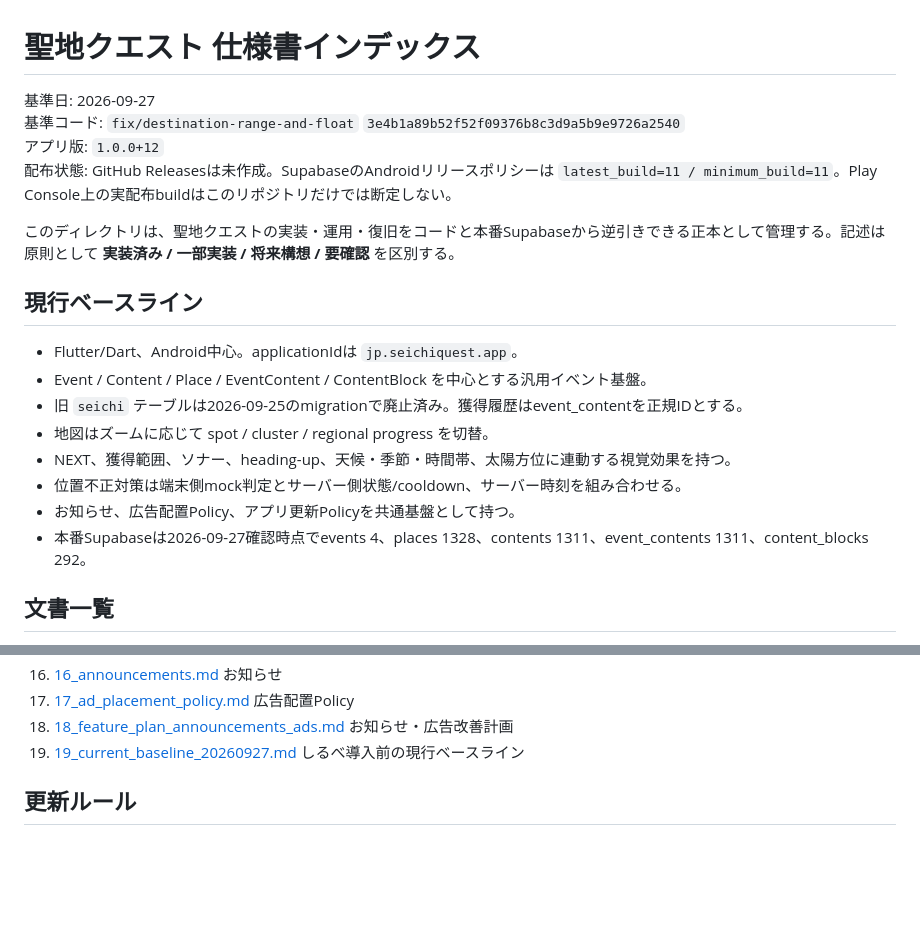
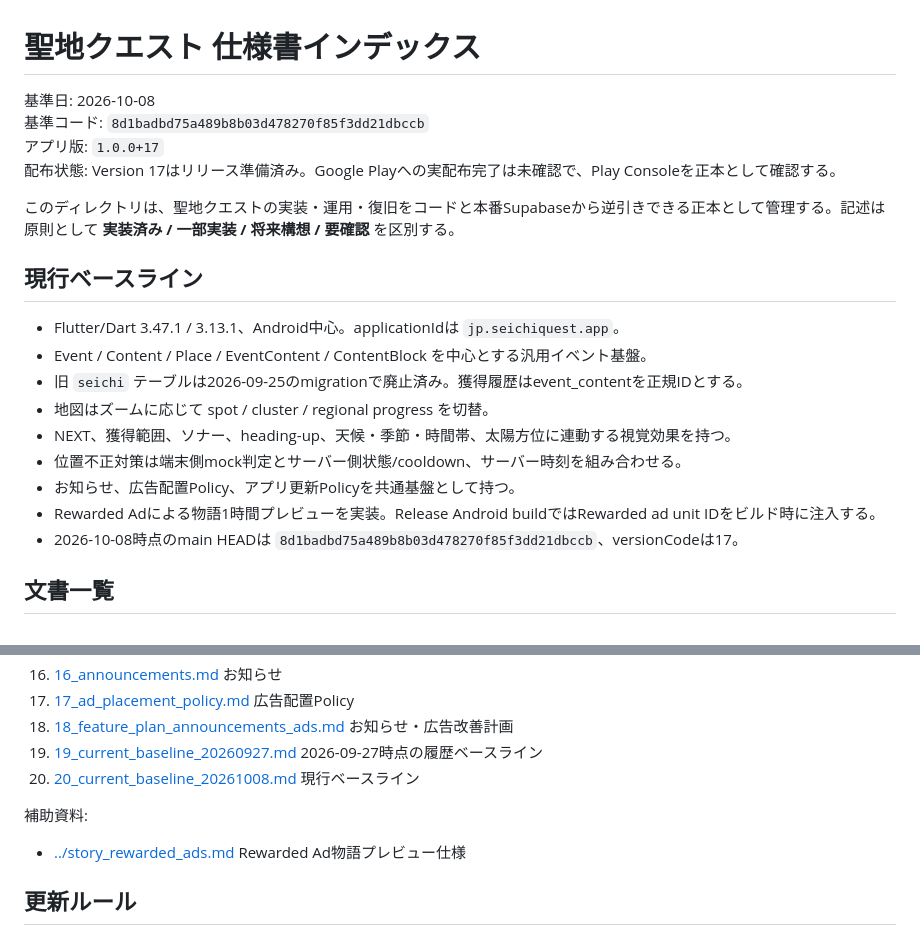
Before and after one commit to rainbowwing0603-blip/seichi_quest, a Markdown page: docs/specification/README.md, 2 parts joined by grey strips. Drawn GitHub-style; blank space fills up the shorter version.

Commit message:
docs: update specifications through 2026-10-08

```diff
--- a/docs/specification/README.md
+++ b/docs/specification/README.md
@@ -1,21 +1,22 @@
 # 聖地クエスト 仕様書インデックス
 
-基準日: 2026-09-27
-基準コード: `fix/destination-range-and-float` `3e4b1a89b52f52f09376b8c3d9a5b9e9726a2540`
-アプリ版: `1.0.0+12`
-配布状態: GitHub Releasesは未作成。SupabaseのAndroidリリースポリシーは `latest_build=11 / minimum_build=11`。Play Console上の実配布buildはこのリポジトリだけでは断定しない。
+基準日: 2026-10-08
+基準コード: `8d1badbd75a489b8b03d478270f85f3dd21dbccb`
+アプリ版: `1.0.0+17`
+配布状態: Version 17はリリース準備済み。Google Playへの実配布完了は未確認で、Play Consoleを正本として確認する。
 
 このディレクトリは、聖地クエストの実装・運用・復旧をコードと本番Supabaseから逆引きできる正本として管理する。記述は原則として **実装済み / 一部実装 / 将来構想 / 要確認** を区別する。
 
 ## 現行ベースライン
-- Flutter/Dart、Android中心。applicationIdは `jp.seichiquest.app`。
+- Flutter/Dart 3.47.1 / 3.13.1、Android中心。applicationIdは `jp.seichiquest.app`。
 - Event / Content / Place / EventContent / ContentBlock を中心とする汎用イベント基盤。
 - 旧 `seichi` テーブルは2026-09-25のmigrationで廃止済み。獲得履歴はevent_contentを正規IDとする。
 - 地図はズームに応じて spot / cluster / regional progress を切替。
 - NEXT、獲得範囲、ソナー、heading-up、天候・季節・時間帯、太陽方位に連動する視覚効果を持つ。
 - 位置不正対策は端末側mock判定とサーバー側状態/cooldown、サーバー時刻を組み合わせる。
 - お知らせ、広告配置Policy、アプリ更新Policyを共通基盤として持つ。
-- 本番Supabaseは2026-09-27確認時点でevents 4、places 1328、contents 1311、event_contents 1311、content_blocks 292。
+- Rewarded Adによる物語1時間プレビューを実装。Release Android buildではRewarded ad unit IDをビルド時に注入する。
+- 2026-10-08時点のmain HEADは `8d1badbd75a489b8b03d478270f85f3dd21dbccb`、versionCodeは17。
 
 ## 文書一覧
 1. [01_product_overview.md](01_product_overview.md) プロダクト概要
@@ -36,7 +37,11 @@
 16. [16_announcements.md](16_announcements.md) お知らせ
 17. [17_ad_placement_policy.md](17_ad_placement_policy.md) 広告配置Policy
 18. [18_feature_plan_announcements_ads.md](18_feature_plan_announcements_ads.md) お知らせ・広告改善計画
-19. [19_current_baseline_20260927.md](19_current_baseline_20260927.md) しるべ導入前の現行ベースライン
+19. [19_current_baseline_20260927.md](19_current_baseline_20260927.md) 2026-09-27時点の履歴ベースライン
+20. [20_current_baseline_20261008.md](20_current_baseline_20261008.md) 現行ベースライン
+
+補助資料:
+- [../story_rewarded_ads.md](../story_rewarded_ads.md) Rewarded Ad物語プレビュー仕様
 
 ## 更新ルール
 機能変更時はコードだけでなく、該当仕様書と `14_traceability.md` を同じPRで更新する。DB変更はmigration、RLS、RPC、Storage、Edge Functionへの影響を記録する。将来案は実装済みと混在させない。秘密情報、DBダンプ、認証ユーザーデータ、署名鍵、API秘密鍵、許諾前画像のバックアップはこの公開可能な文書群へ格納しない。
```
